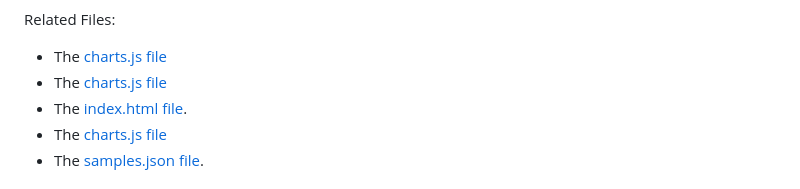
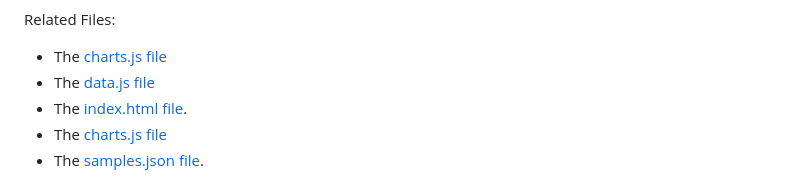
Before and after one commit to JaredTMurray/plotlydiploy, a Markdown page: README.md, the part around the change. Rendered like a GitHub page.

```diff
--- a/README.md
+++ b/README.md
@@ -51,7 +51,7 @@ Focuses, the following deliverables:
 
 Related Files:
 -	The [charts.js file](https://github.com/JaredTMurray/plotlydiploy/blob/main/chart.js)
--	The [charts.js file](https://github.com/JaredTMurray/plotlydiploy/blob/main/data.js)
+-	The [data.js file](https://github.com/JaredTMurray/plotlydiploy/blob/main/data.js)
 -	The [index.html file](https://github.com/JaredTMurray/plotlydiploy/blob/main/index.html).
 -	The [charts.js file](https://github.com/JaredTMurray/plotlydiploy/blob/main/BellyButton_gauge_starter_code.js)
 -	The [samples.json file](https://github.com/JaredTMurray/plotlydiploy/blob/main/samples.json).
```
